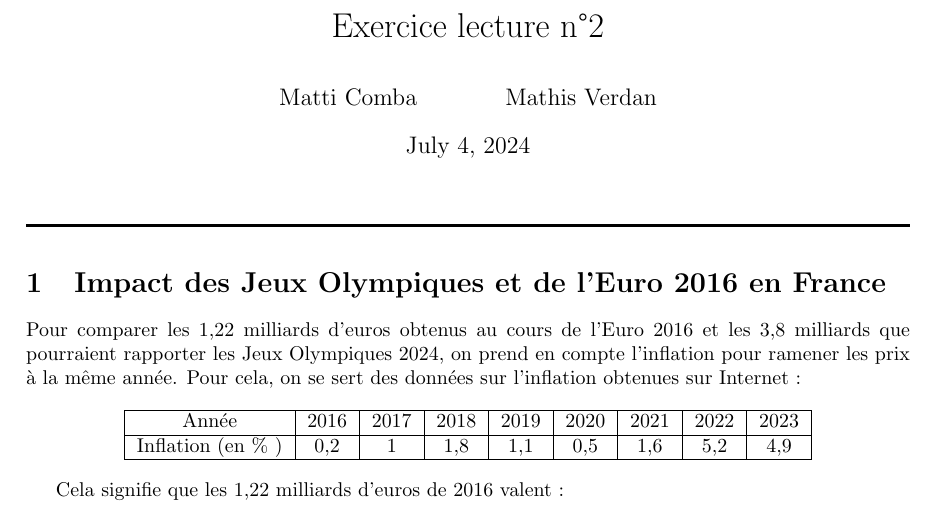
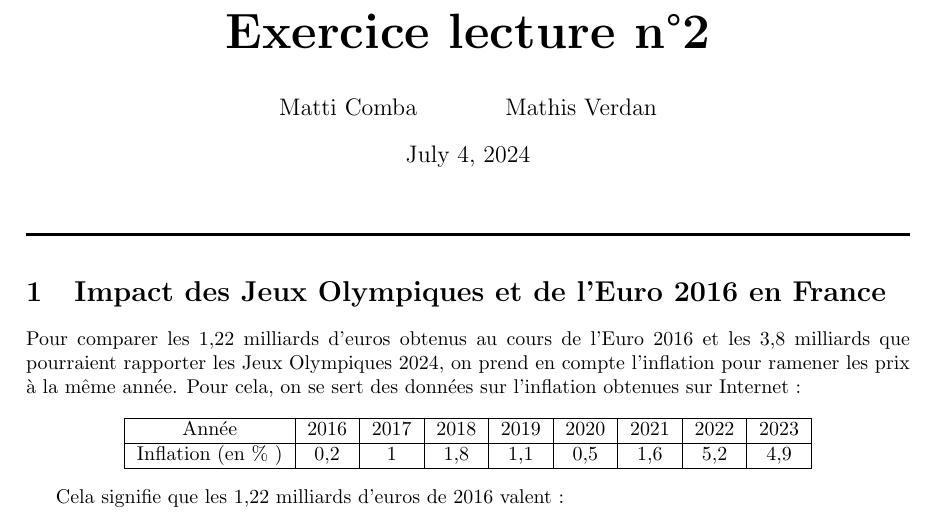
Before and after one commit to Choubouch/economerde, a LaTeX document (exercice_lecture_2.tex): part of the page, cut so that both start at the same text. Compiled offline with pdfLaTeX.

Commit message:
titre en gras (comme moi après le buffet a volonté)

```diff
--- a/exercice_lecture_2.tex
+++ b/exercice_lecture_2.tex
@@ -5,7 +5,8 @@
 \usepackage[left=3cm,right=3cm,top=3cm,bottom=3cm]{geometry}
 \usepackage{amsmath}
 % Définition du titre, des auteurs et de la date
-\title{Exercice lecture n°2}
+
+\title{\Huge \textbf{Exercice lecture n°2}}
 \author{Matti Comba \and Mathis Verdan}
 \date{\today}
 
```
